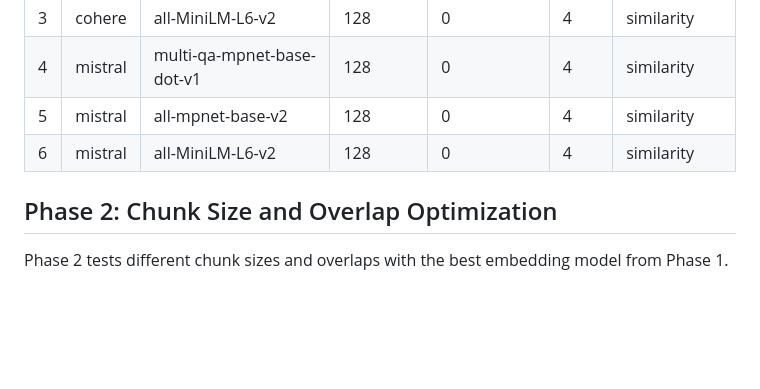
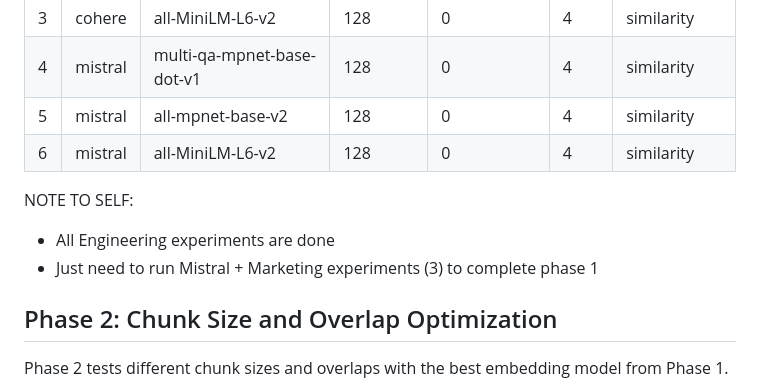
Before and after one commit to seansica/final-project-rag-pipeline, a Markdown page: EXPERIMENTS.md, the part around the change. Drawn GitHub-style; blank space fills up the shorter version.

Commit message:
docs: update EXPERIMENTS.md

```diff
--- a/EXPERIMENTS.md
+++ b/EXPERIMENTS.md
@@ -14,6 +14,10 @@ Phase 1 tests different embedding models with fixed baseline parameters.
 | 4 | mistral | multi-qa-mpnet-base-dot-v1 | 128 | 0 | 4 | similarity |
 | 5 | mistral | all-mpnet-base-v2 | 128 | 0 | 4 | similarity |
 | 6 | mistral | all-MiniLM-L6-v2 | 128 | 0 | 4 | similarity |
+
+NOTE TO SELF:
+- All Engineering experiments are done
+- Just need to run Mistral + Marketing experiments (3) to complete phase 1
 
 ## Phase 2: Chunk Size and Overlap Optimization
 
```
